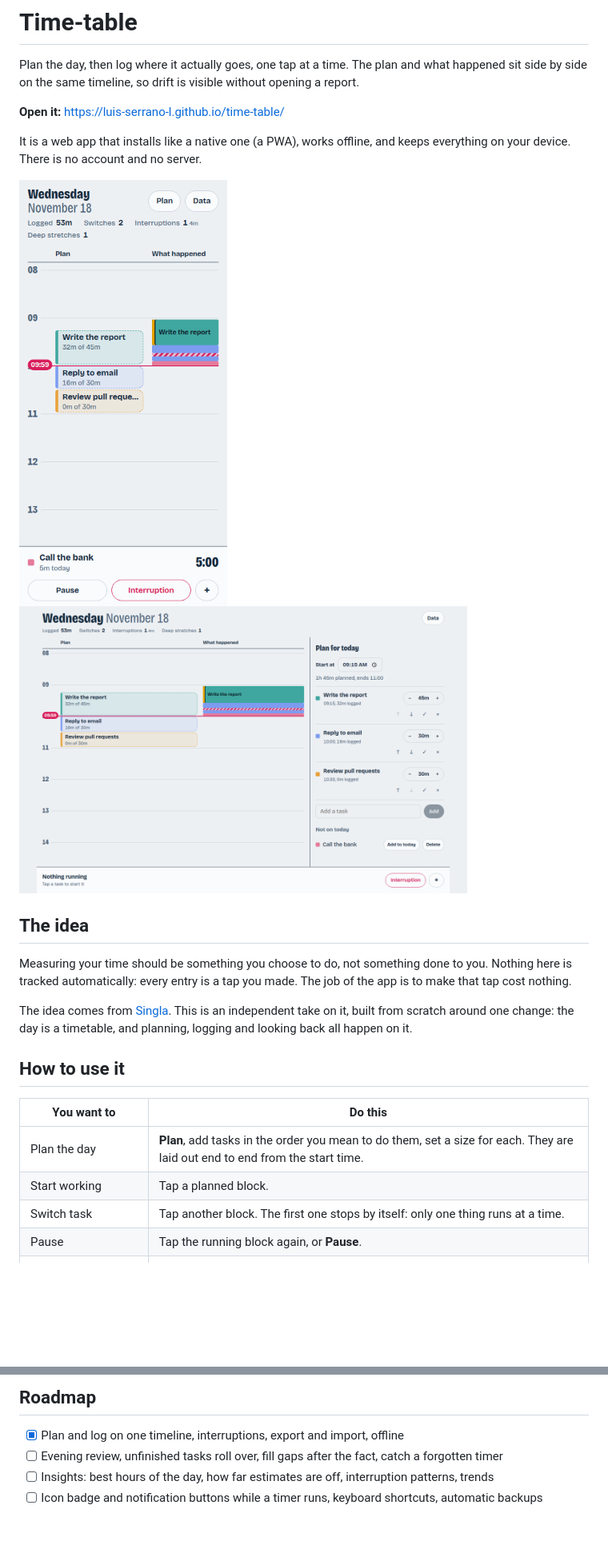
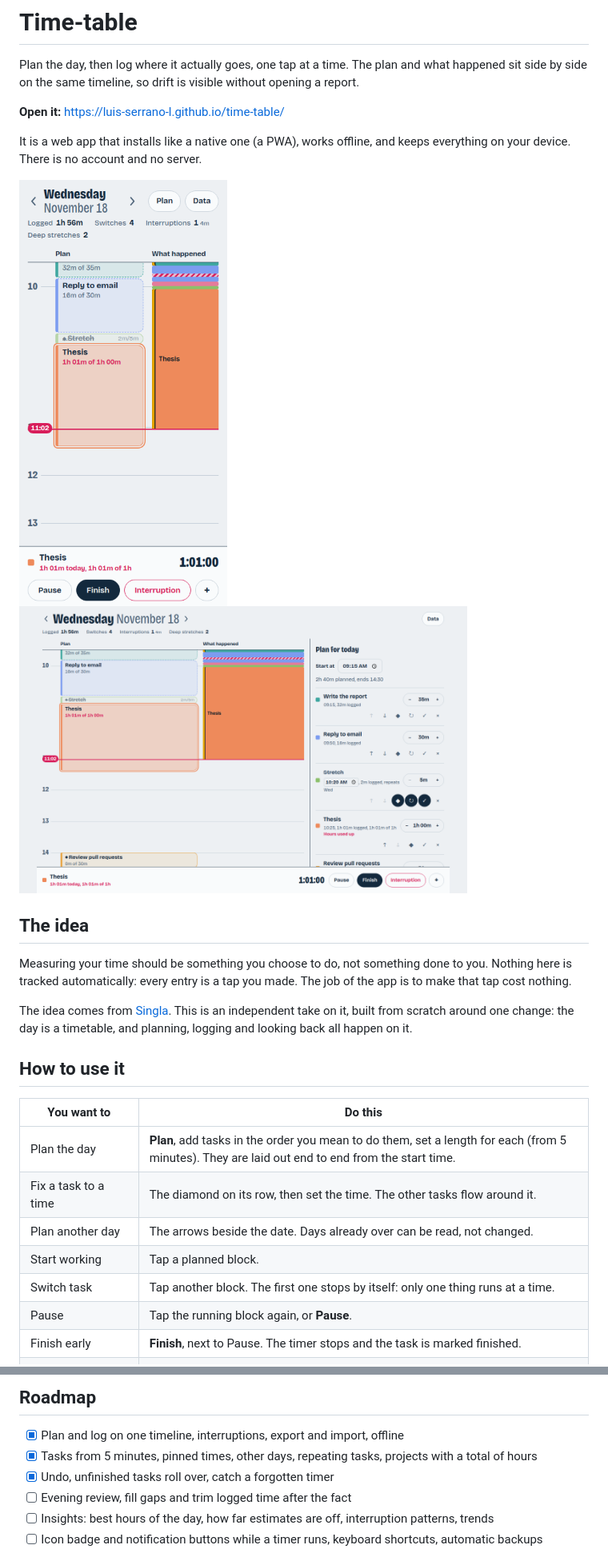
Before and after one commit to luis-serrano-l/time-table, a Markdown page: README.md, 2 parts joined by grey strips. Shown at 80% size. Rendered like a GitHub page; pictures changed too: docs/day-desktop.png, docs/day-phone.png; blank space fills up the shorter version.

Commit message:
README: the new how-to rows, roadmap and screenshots

```diff
--- a/README.md
+++ b/README.md
@@ -28,9 +28,12 @@ planning, logging and looking back all happen on it.
 
 | You want to | Do this |
 |---|---|
-| Plan the day | **Plan**, add tasks in the order you mean to do them, set a size for each. They are laid out end to end from the start time. |
+| Plan the day | **Plan**, add tasks in the order you mean to do them, set a length for each (from 5 minutes). They are laid out end to end from the start time. |
+| Fix a task to a time | The diamond on its row, then set the time. The other tasks flow around it. |
+| Plan another day | The arrows beside the date. Days already over can be read, not changed. |
 | Start working | Tap a planned block. |
 | Switch task | Tap another block. The first one stops by itself: only one thing runs at a time. |
 | Pause | Tap the running block again, or **Pause**. |
+| Finish early | **Finish**, next to Pause. The timer stops and the task is marked finished. |
 | Log an interruption | **Interruption**. The task you were on is set aside; **Back to work** resumes it. |
 | Do something unplanned | **+**, type a name, and it is already running. |
@@ -97,7 +110,9 @@ Actions*. The included workflow tests, builds and publishes on every push to
 ## Roadmap
 
 - [x] Plan and log on one timeline, interruptions, export and import, offline
-- [ ] Evening review, unfinished tasks roll over, fill gaps after the fact, catch a forgotten timer
+- [x] Tasks from 5 minutes, pinned times, other days, repeating tasks, projects with a total of hours
+- [x] Undo, unfinished tasks roll over, catch a forgotten timer
+- [ ] Evening review, fill gaps and trim logged time after the fact
 - [ ] Insights: best hours of the day, how far estimates are off, interruption patterns, trends
 - [ ] Icon badge and notification buttons while a timer runs, keyboard shortcuts, automatic backups
 
```
Also changed, not shown: other parts of README.md (+14 -4 lines), 1 other file.
